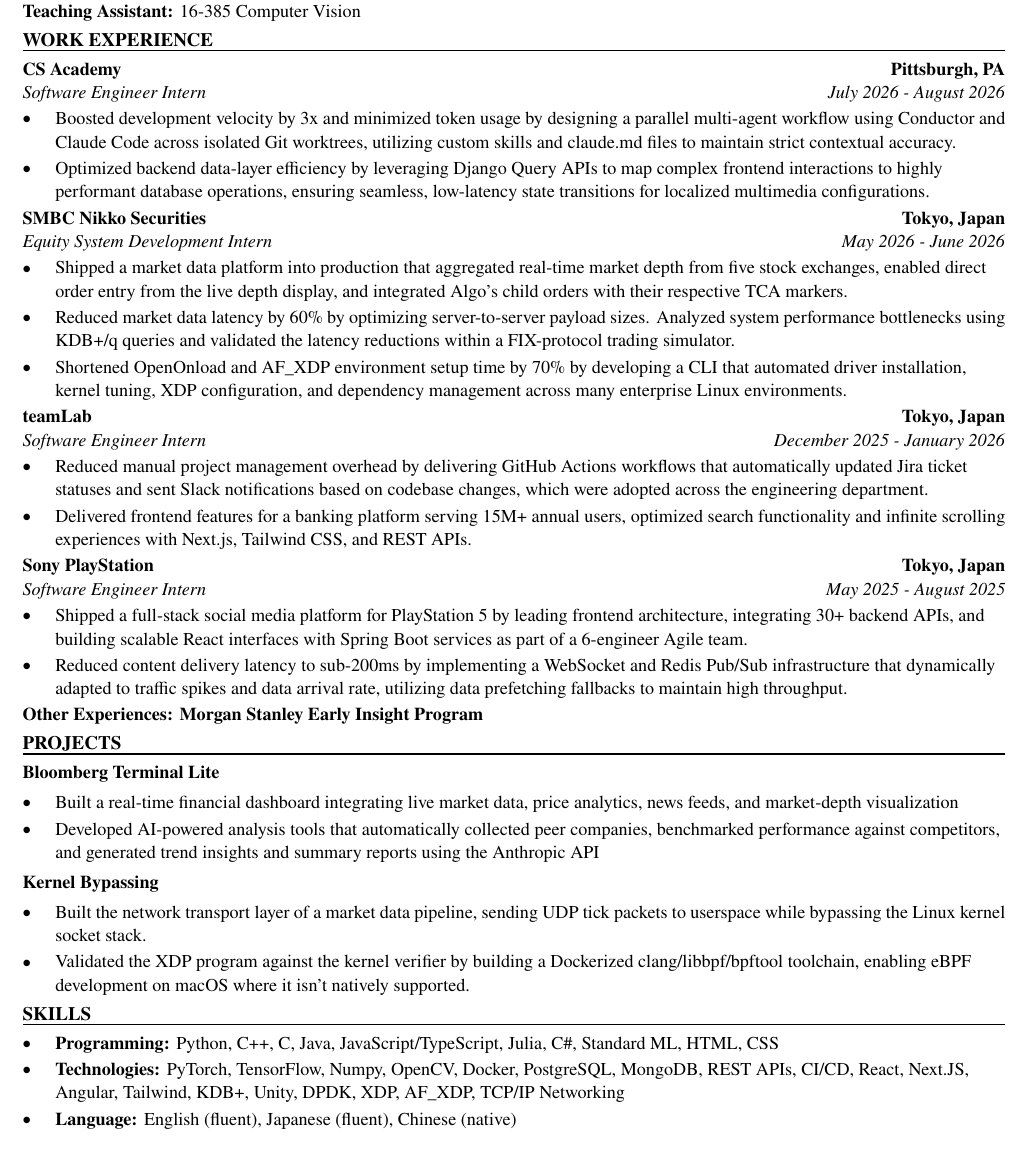
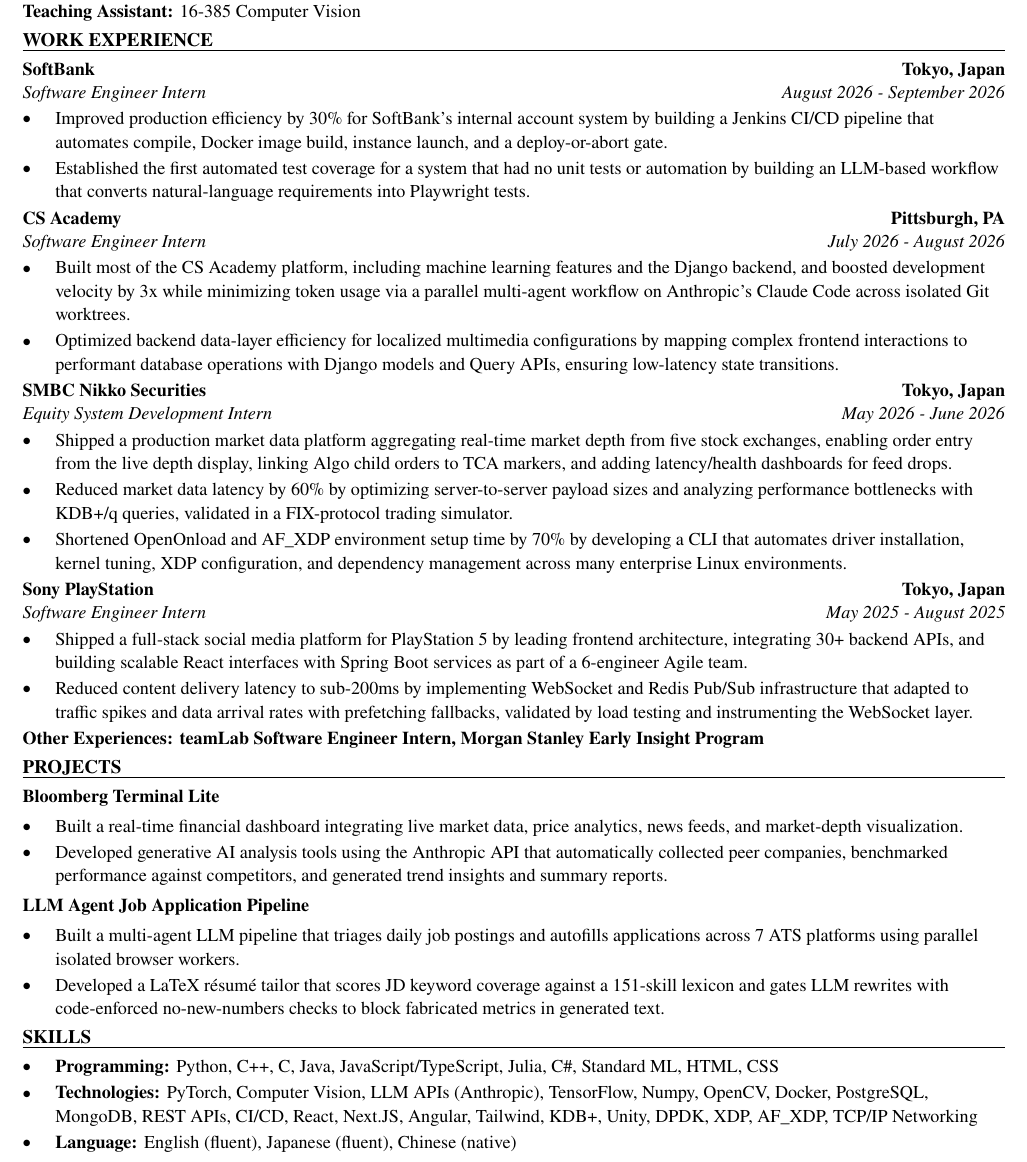
Before and after one commit to xinyichan04/resume, a LaTeX CV (resume.tex, which reads skills.tex): part of the page, cut so that both start at the same text. Compiled offline with pdfLaTeX.

Commit message:
Tailor for Sony: Research Intern on Generative and Protective AI for Content Creation (ATS score 100.0 -> 100.0)

```diff
--- a/resume.tex
+++ b/resume.tex
@@ -50,43 +50,43 @@
 \textbf{Teaching Assistant:} 16-385 Computer Vision
 
 \section*{WORK EXPERIENCE}
+\entry{SoftBank}{Tokyo, Japan}{Software Engineer Intern}{August 2026 - September 2026}
+\begin{itemize}
+  \item Improved production efficiency by 30\% for SoftBank's internal account system by building a Jenkins CI/CD pipeline that automates compile, Docker image build, instance launch, and a deploy-or-abort gate.
+  \item Established the first automated test coverage for a system that had no unit tests or automation by building an LLM-based workflow that converts natural-language requirements into Playwright tests.
+\end{itemize}
+
 \entry{CS Academy}{Pittsburgh, PA}{Software Engineer Intern}{July 2026 - August 2026}
 \begin{itemize}
-  \item Boosted development velocity by 3x and minimized token usage by designing a parallel multi-agent workflow using Conductor and Claude Code across isolated Git worktrees, utilizing custom skills and claude.md files to maintain strict contextual accuracy.
-  \item Optimized backend data-layer efficiency by leveraging Django Query APIs to map complex frontend interactions to highly performant database operations, ensuring seamless, low-latency state transitions for localized multimedia configurations.
+  \item Built most of the CS Academy platform, including machine learning features and the Django backend, and boosted development velocity by 3x while minimizing token usage via a parallel multi-agent workflow on Anthropic's Claude Code across isolated Git worktrees.
+  \item Optimized backend data-layer efficiency for localized multimedia configurations by mapping complex frontend interactions to performant database operations with Django models and Query APIs, ensuring low-latency state transitions.
 \end{itemize}
 
 \entry{SMBC Nikko Securities}{Tokyo, Japan}{Equity System Development Intern}{May 2026 - June 2026}
 \begin{itemize}
-  \item Shipped a market data platform into production that aggregated real-time market depth from five stock exchanges, enabled direct order entry from the live depth display, and integrated Algo's child orders with their respective TCA markers.
-  \item Reduced market data latency by 60\% by optimizing server-to-server payload sizes. Analyzed system performance bottlenecks using KDB+/q queries and validated the latency reductions within a FIX-protocol trading simulator.
-  \item Shortened OpenOnload and AF\_XDP environment setup time by 70\% by developing a CLI that automated driver installation, kernel tuning, XDP configuration, and dependency management across many enterprise Linux environments.
-\end{itemize}
-
-\entry{teamLab}{Tokyo, Japan}{Software Engineer Intern}{December 2025 - January 2026}
-\begin{itemize}
-  \item Reduced manual project management overhead by delivering GitHub Actions workflows that automatically updated Jira ticket statuses and sent Slack notifications based on codebase changes, which were adopted across the engineering department.
-  \item Delivered frontend features for a banking platform serving 15M+ annual users, optimized search functionality and infinite scrolling experiences with Next.js, Tailwind CSS, and REST APIs.
+  \item Shipped a production market data platform aggregating real-time market depth from five stock exchanges, enabling order entry from the live depth display, linking Algo child orders to TCA markers, and adding latency/health dashboards for feed drops.
+  \item Reduced market data latency by 60\% by optimizing server-to-server payload sizes and analyzing performance bottlenecks with KDB+/q queries, validated in a FIX-protocol trading simulator.
+  \item Shortened OpenOnload and AF\_XDP environment setup time by 70\% by developing a CLI that automates driver installation, kernel tuning, XDP configuration, and dependency management across many enterprise Linux environments.
 \end{itemize}
 
 \entry{Sony PlayStation}{Tokyo, Japan}{Software Engineer Intern}{May 2025 - August 2025}
 \begin{itemize}
   \item Shipped a full-stack social media platform for PlayStation 5 by leading frontend architecture, integrating 30+ backend APIs, and building scalable React interfaces with Spring Boot services as part of a 6-engineer Agile team.
-  \item Reduced content delivery latency to sub-200ms by implementing a WebSocket and Redis Pub/Sub infrastructure that dynamically adapted to traffic spikes and data arrival rate, utilizing data prefetching fallbacks to maintain high throughput.
+  \item Reduced content delivery latency to sub-200ms by implementing WebSocket and Redis Pub/Sub infrastructure that adapted to traffic spikes and data arrival rates with prefetching fallbacks, validated by load testing and instrumenting the WebSocket layer.
 \end{itemize}
-\textbf{Other Experiences: Morgan Stanley Early Insight Program}
+\textbf{Other Experiences: teamLab Software Engineer Intern, Morgan Stanley Early Insight Program}
 
 \section*{PROJECTS}
 \textbf{Bloomberg Terminal Lite}\par\vspace{2pt}
 \begin{itemize}
-  \item Built a real-time financial dashboard integrating live market data, price analytics, news feeds, and market-depth visualization
-  \item Developed AI-powered analysis tools that automatically collected peer companies, benchmarked performance against competitors, and generated trend insights and summary reports using the Anthropic API
+  \item Built a real-time financial dashboard integrating live market data, price analytics, news feeds, and market-depth visualization.
+  \item Developed generative AI analysis tools using the Anthropic API that automatically collected peer companies, benchmarked performance against competitors, and generated trend insights and summary reports.
 \end{itemize}
 \vspace{2pt}
-\textbf{Kernel Bypassing}\par\vspace{2pt}
+\textbf{LLM Agent Job Application Pipeline}\par\vspace{2pt}
 \begin{itemize}
-  \item Built the network transport layer of a market data pipeline, sending UDP tick packets to userspace while bypassing the Linux kernel socket stack.
-  \item Validated the XDP program against the kernel verifier by building a Dockerized clang/libbpf/bpftool toolchain, enabling eBPF development on macOS where it isn't natively supported.
+  \item Built a multi-agent LLM pipeline that triages daily job postings and autofills applications across 7 ATS platforms using parallel isolated browser workers.
+  \item Developed a LaTeX résumé tailor that scores JD keyword coverage against a 151-skill lexicon and gates LLM rewrites with code-enforced no-new-numbers checks to block fabricated metrics in generated text.
 \end{itemize}
 
 \input{skills.tex}
--- a/skills.tex
+++ b/skills.tex
@@ -2,6 +2,6 @@
 \section*{SKILLS}
 \begin{itemize}
   \item \textbf{Programming:} Python, C++, C, Java, JavaScript/TypeScript, Julia, C\#, Standard ML, HTML, CSS
-  \item \textbf{Technologies:} PyTorch, TensorFlow, Numpy, OpenCV, Docker, PostgreSQL, MongoDB, REST APIs, CI/CD, React, Next.JS, Angular, Tailwind, KDB+, Unity, DPDK, XDP, AF\_XDP, TCP/IP Networking
+  \item \textbf{Technologies:} PyTorch, Computer Vision, LLM APIs (Anthropic), TensorFlow, Numpy, OpenCV, Docker, PostgreSQL, MongoDB, REST APIs, CI/CD, React, Next.JS, Angular, Tailwind, KDB+, Unity, DPDK, XDP, AF\_XDP, TCP/IP Networking
   \item \textbf{Language:} English (fluent), Japanese (fluent), Chinese (native)
 \end{itemize}
```
